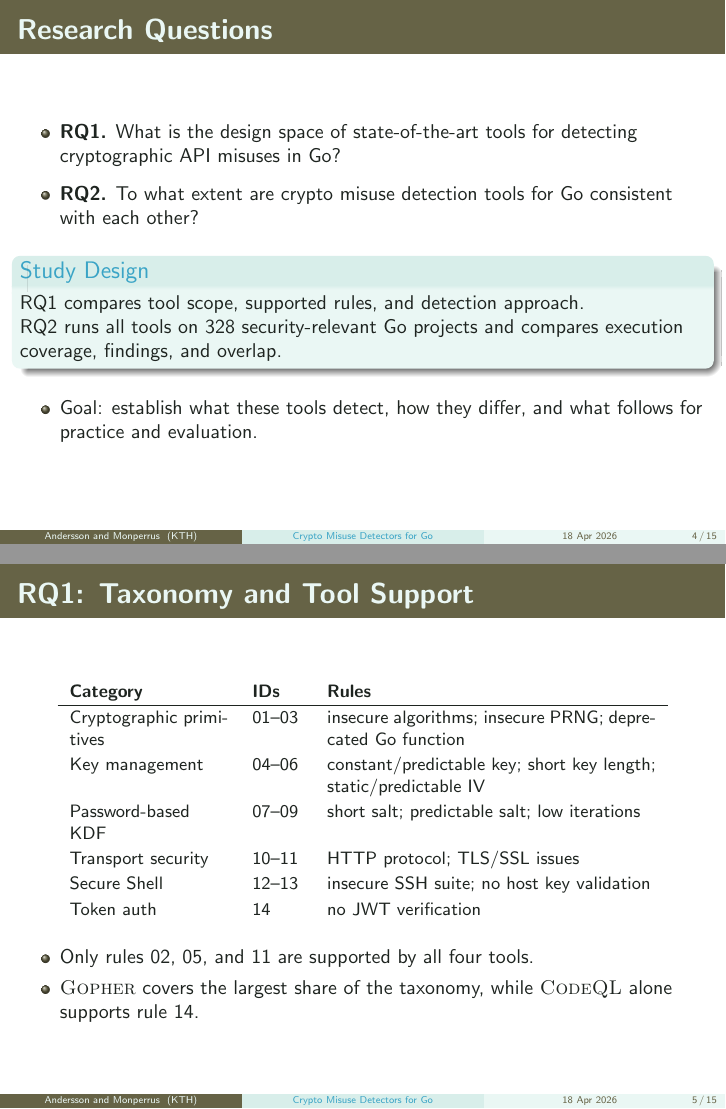
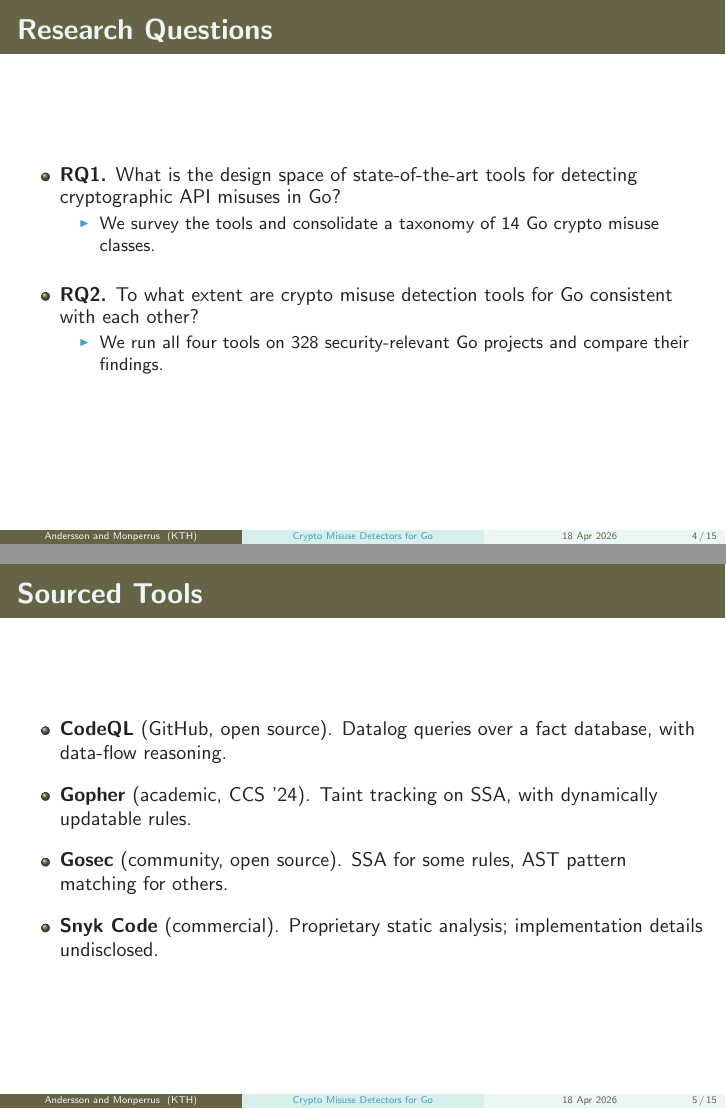
Before and after one commit to ASSERT-KTH/crypto-api-misuse-detectors-go, LaTeX slides (slides/svm-go-cryptoapi-slides.tex): pages 4 and 5 of 15, joined at a grey line. Compiled offline with pdfLaTeX.

Commit message:
updates RQs slide, and taxonomy presentation

```diff
--- a/slides/svm-go-cryptoapi-slides.tex
+++ b/slides/svm-go-cryptoapi-slides.tex
@@ -186,42 +202,31 @@
     \begin{itemize}
         \setlength{\itemsep}{0.7em}
         \item \textbf{RQ1.} What is the design space of state-of-the-art tools for detecting cryptographic API misuses in Go?
+        \begin{itemize}
+            % \item[i.e.,] tool scope, supported rules, and detection approach.
+            \item We survey the tools and consolidate a taxonomy of 14 Go crypto misuse classes.
+        \end{itemize}
+        \vspace{0.5em}
         \item \textbf{RQ2.} To what extent are crypto misuse detection tools for Go consistent with each other?
+        \begin{itemize}
+            % \item[i.e.,] Where do their detection results agree or disagree?
+            \item We run all four tools on 328 security-relevant Go projects and compare their findings.
+        \end{itemize}
     \end{itemize}
-    \vspace{0.5em}
-    \begin{block}{Study Design}
-        RQ1 compares tool scope, supported rules, and detection approach.
-
-        RQ2 runs all tools on 328 security-relevant Go projects and compares execution coverage, findings, and overlap.
-    \end{block}
-    \vspace{0.4em}
-    \begin{itemize}
-        \setlength{\itemsep}{0.35em}
-        \item Goal: establish what these tools detect, how they differ, and what follows for practice and evaluation.
-    \end{itemize}
+    % \vspace{0.4em}
+    % \begin{itemize}
+    %     \setlength{\itemsep}{0.35em}
+    %     \item Goal: establish what these tools detect, how they differ, and what follows for practice and evaluation.
+    % \end{itemize}
 \end{frame}
 
+
 \begin{frame}
-    \frametitle{RQ1: Taxonomy and Tool Support}
-    \small
-    \begin{table}
-        \centering
-        \renewcommand{\arraystretch}{1.15}
-        \begin{tabular}{p{2.8cm}p{0.9cm}p{5.8cm}}
-            \textbf{Category} & \textbf{IDs} & \textbf{Rules} \\
-            \hline
-            Cryptographic primitives & 01--03 & insecure algorithms; insecure PRNG; deprecated Go function \\
-            Key management & 04--06 & constant/predictable key; short key length; static/predictable IV \\
-            Password-based KDF & 07--09 & short salt; predictable salt; low iterations \\
-            Transport security & 10--11 & HTTP protocol; TLS/SSL issues \\
-            Secure Shell & 12--13 & insecure SSH suite; no host key validation \\
-            Token auth & 14 & no JWT verification \\
-        \end{tabular}
-    \end{table}
-    \normalsize
-\vspace{0.15em}
-\begin{itemize}
-    \setlength{\itemsep}{0.35em}
-    \item Only rules 02, 05, and 11 are supported by all four tools.
-    \item \Gopher covers the largest share of the taxonomy, while \CodeQL alone supports rule 14.
-\end{itemize}
+    \frametitle{Sourced Tools}
+    \begin{itemize}
+        \setlength{\itemsep}{0.9em}
+        \item \textbf{\CodeQL{}} (GitHub, open source). Datalog queries over a fact database, with data-flow reasoning.
+        \item \textbf{\Gopher{}} (academic, CCS '24). Taint tracking on SSA, with dynamically updatable rules.
+        \item \textbf{\Gosec{}} (community, open source). SSA for some rules, AST pattern matching for others.
+        \item \textbf{\SnykCode{}} (commercial). Proprietary static analysis; implementation details undisclosed.
+    \end{itemize}
```
Also changed, not shown: slides/svm-go-cryptoapi-slides.pdf, slides/svm-go-cryptoapi-slides.tex (95 more changed lines).
